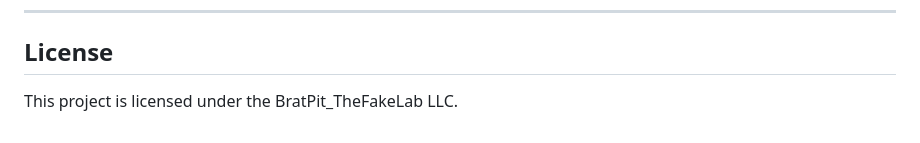
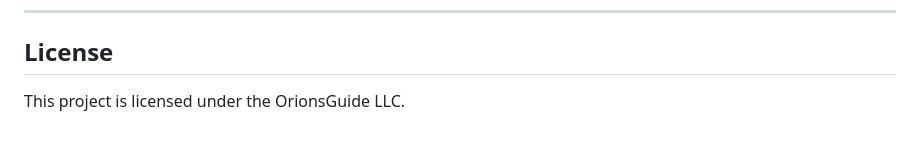
Before and after one commit to AthenaPD/Capstone_Project1, a Markdown page: README.md, the part around the change. GitHub-like rendering.

Commit message:
changed llc name

```diff
--- a/README.md
+++ b/README.md
@@ -106,4 +106,4 @@ Contributions are welcome! If you'd like to contribute, please fork the reposito
 ------------------------------------------------------------------------------------------------------------------------------------
 
 ## License
-This project is licensed under the BratPit_TheFakeLab LLC.
+This project is licensed under the OrionsGuide LLC.
```
